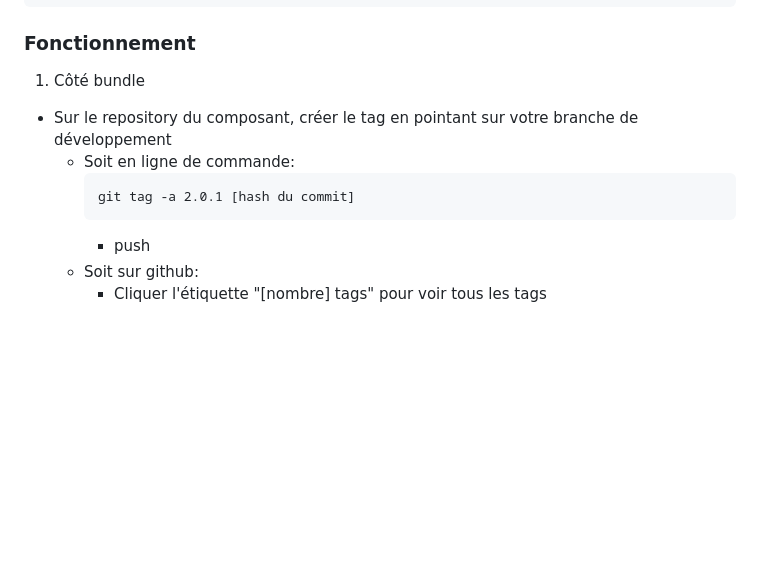
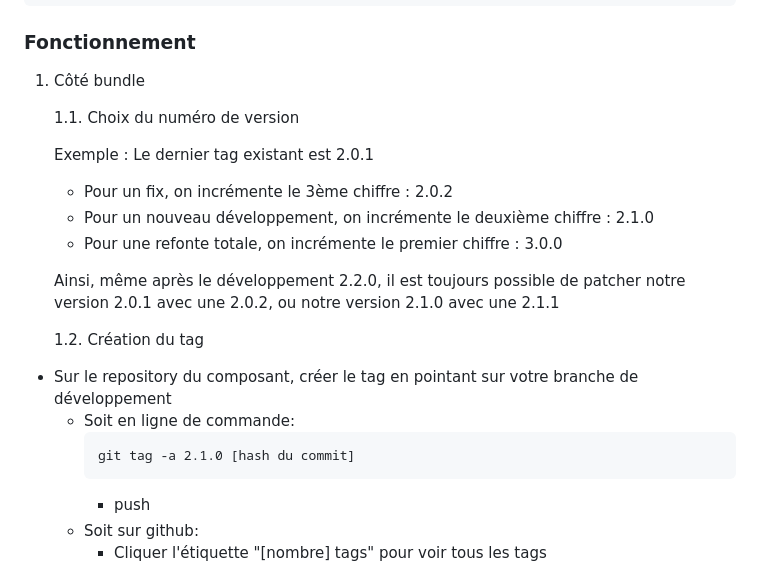
Before and after one commit to grades-paca/satis, a Markdown page: README.md, the part around the change. Drawn GitHub-style; blank space fills up the shorter version.

Commit message:
doc: ajout des règles de tag
Cf discussion AC

````diff
--- a/README.md
+++ b/README.md
@@ -20,10 +20,21 @@ git switch master
 
 ### Fonctionnement
 1. Côté bundle
+
+    1.1. Choix du numéro de version
+
+    Exemple : Le dernier tag existant est 2.0.1
+    - Pour un fix, on incrémente le 3ème chiffre : 2.0.2
+    - Pour un nouveau développement, on incrémente le deuxième chiffre : 2.1.0
+    - Pour une refonte totale, on incrémente le premier chiffre : 3.0.0
+
+    Ainsi, même après le développement 2.2.0, il est toujours possible de patcher notre version 2.0.1 avec une 2.0.2, ou notre version 2.1.0 avec une 2.1.1
+
+    1.2. Création du tag
 - Sur le repository du composant, créer le tag en pointant sur votre branche de développement
     - Soit en ligne de commande:
         ```
-        git tag -a 2.0.1 [hash du commit]
+        git tag -a 2.1.0 [hash du commit]
         ```
         - push
     - Soit sur github:
````
